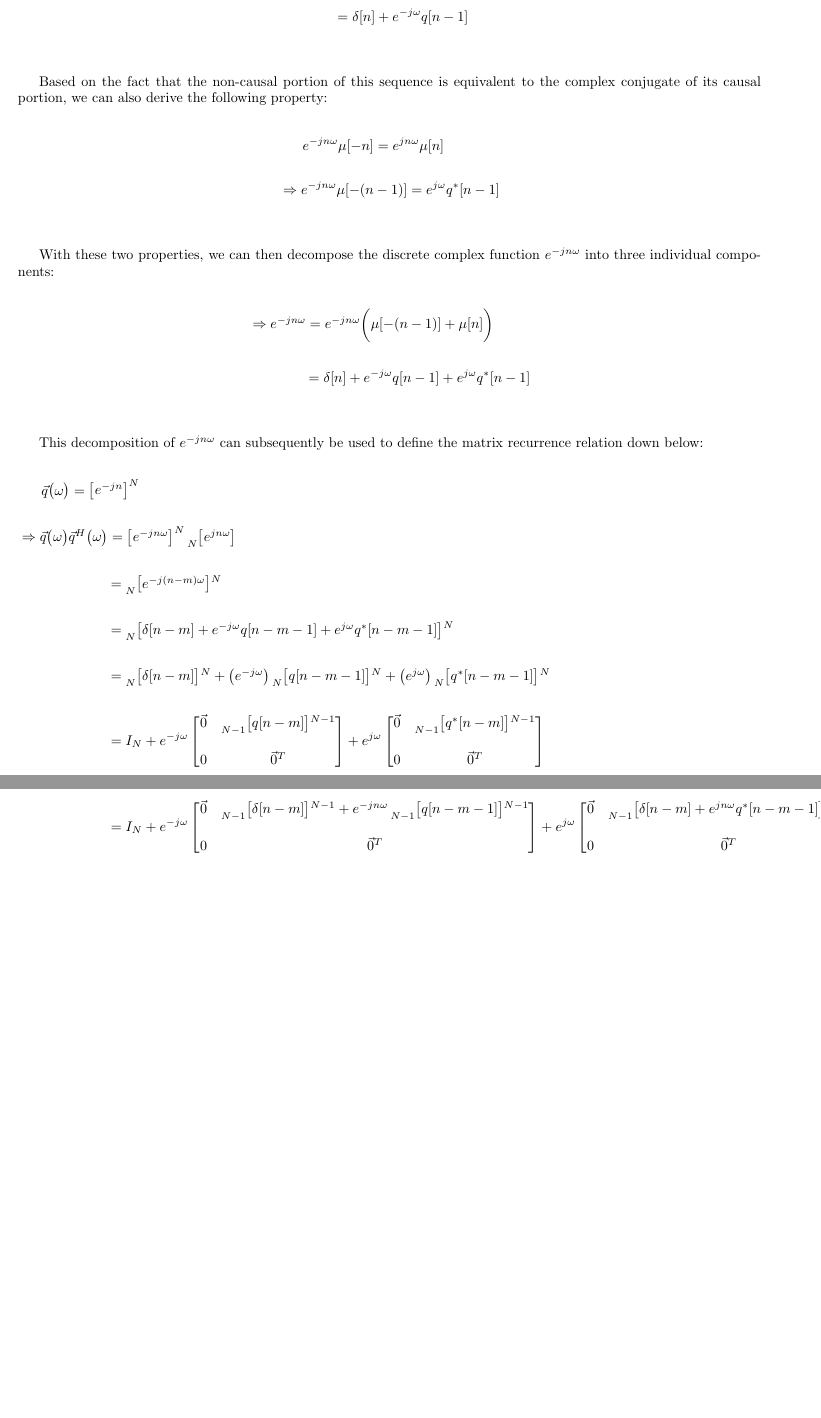
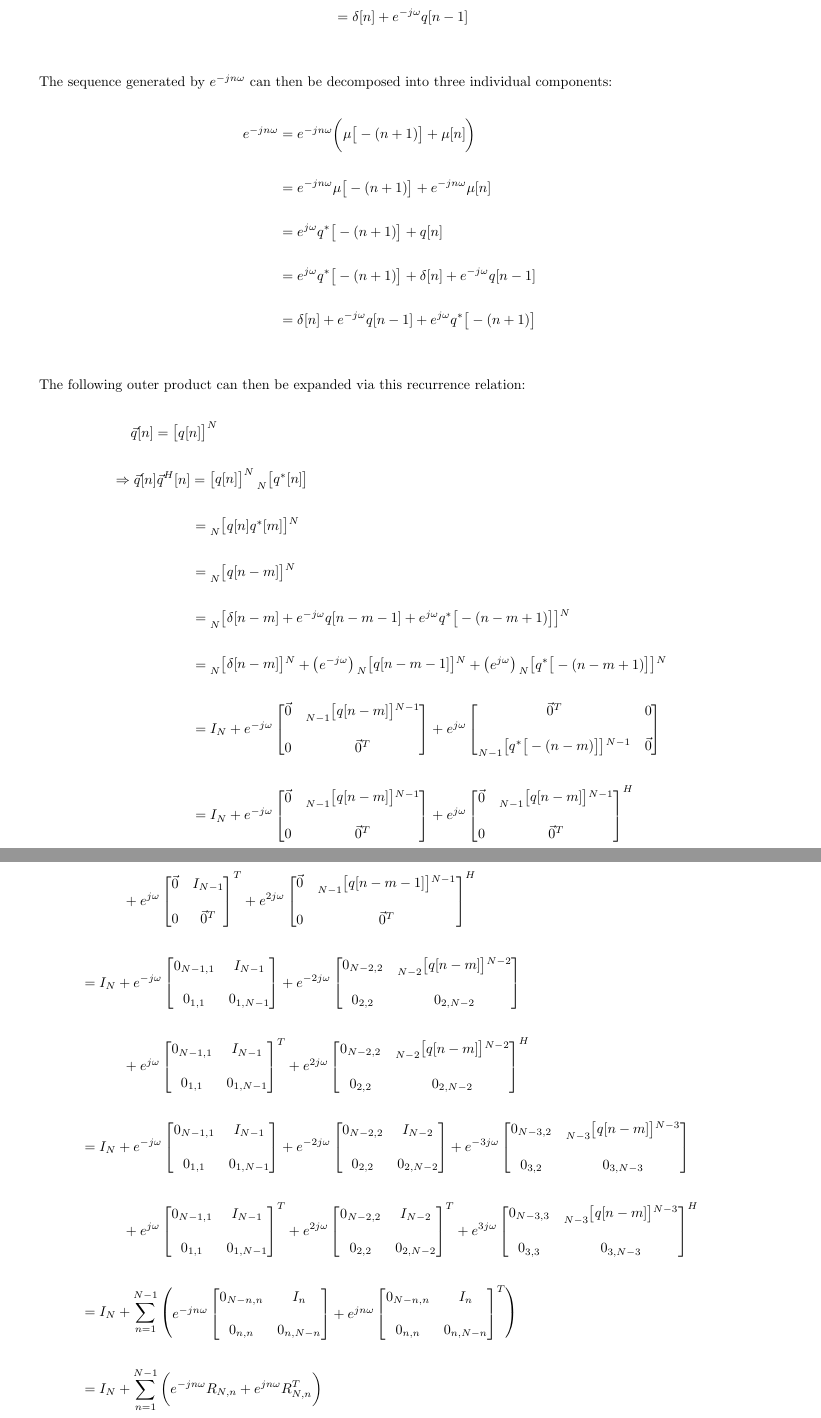
Before and after one commit to romero-eng/ubiquitous-enigma, a LaTeX document (formal.tex): two parts of pages 1 and 2 of 4, joined at a grey line, cut so that both start at the same text, the shorter picture padded with empty space. Compiled offline with pdfLaTeX.

Commit message:
Finally finished recurrent relations

```diff
--- a/formal.tex
+++ b/formal.tex
@@ -15,33 +15,39 @@ Consider the complex sequence $e^{jn\omega}$. The following scalar recurrence re
         &= \delta[n] + e^{-j\omega}q[n - 1]
   \end{align*}\newline
 
-Based on the fact that the non-causal portion of this sequence is equivalent to the complex conjugate of its causal portion, we can also derive the following property:
+The sequence generated by $e^{-jn\omega}$ can then be decomposed into three individual components:
 
 \begin{align*}
-    &\quad \ \ e^{-jn\omega}\mu[-n] = e^{jn\omega}\mu[n] \\ \\
-    &\Rightarrow e^{-jn\omega}\mu[-(n - 1)] = e^{j\omega}q^{*}[n - 1]
+    e^{-jn\omega}&= e^{-jn\omega}\bigg(\mu\big[-(n + 1)\big] + \mu[n]\bigg) \\ \\
+                 &= e^{-jn\omega}\mu\big[-(n + 1)\big] + e^{-jn\omega}\mu[n] \\ \\
+                 &= e^{j\omega}q^{*}\big[-(n + 1)\big] + q[n] \\ \\
+                 &= e^{j\omega}q^{*}\big[-(n + 1)\big] + \delta[n] + e^{-j\omega}q[n - 1] \\ \\
+                 &= \delta[n] + e^{-j\omega}q[n - 1] + e^{j\omega}q^{*}\big[-(n + 1)\big]
   \end{align*}\newline
 
-With these two properties, we can then decompose the discrete complex function $e^{-jn\omega}$ into three individual components:
+The following outer product can then be expanded via this recurrence relation:
 
 \begin{align*}
-    &\Rightarrow e^{-jn\omega} = e^{-jn\omega}\bigg(\mu[-(n - 1)] + \mu[n]\bigg) \\ \\
-    &\quad \quad \quad \ \ \ = \delta[n] + e^{-j\omega}q[n - 1] + e^{j\omega}q^{*}[n - 1]
-  \end{align*}\newline
-
-This decomposition of $e^{-jn\omega}$ can subsequently be used to define the matrix recurrence relation down below:
-
-\begin{align*}
-    &\quad \ \ \vec{q}\big(\omega\big) = \begin{bmatrix} e^{-jn} \end{bmatrix}^{N} \\ \\
-    &\Rightarrow \vec{q}\big(\omega\big)\vec{q}^{H}\big(\omega\big) = \begin{bmatrix} e^{-jn\omega} \end{bmatrix}^{N}\prescript{}{N}{\begin{bmatrix} e^{jn\omega} \end{bmatrix}} \\ \\
-    &\quad \quad \quad \quad \quad \quad \ = \prescript{}{N}{\begin{bmatrix} e^{-j(n - m)\omega} \end{bmatrix}}^{N} \\ \\
-    &\quad \quad \quad \quad \quad \quad \ = \prescript{}{N}{\begin{bmatrix} \delta[n - m] + e^{-j\omega}q[n - m - 1] + e^{j\omega}q^{*}[n - m - 1] \end{bmatrix}}^{N} \\ \\
-    &\quad \quad \quad \quad \quad \quad \ = \prescript{}{N}{\begin{bmatrix} \delta[n - m] \end{bmatrix}}^{N} +
-                                             \big(e^{-j\omega}\big)\prescript{}{N}{\begin{bmatrix} q[n - m - 1] \end{bmatrix}}^{N} +
-                                             \big(e^{j\omega}\big)\prescript{}{N}{\begin{bmatrix} q^{*}[n - m - 1] \end{bmatrix}}^{N} \\ \\
-    &\quad \quad \quad \quad \quad \quad \ = I_{N} + e^{-j\omega}\begin{bmatrix}
+    & \quad \ \vec{q}[n] = \begin{bmatrix} q[n] \end{bmatrix}^{N} \\ \\
+    & \Rightarrow \vec{q}[n]\vec{q}^{H}[n] = \begin{bmatrix} q[n] \end{bmatrix}^{N}\prescript{}{N}{\begin{bmatrix} q^{*}[n] \end{bmatrix}} \\ \\
+    & \quad \quad \quad \quad \quad \ \ = \prescript{}{N}{\begin{bmatrix} q[n]q^{*}[m] \end{bmatrix}}^{N} \\ \\
+    & \quad \quad \quad \quad \quad \ \ = \prescript{}{N}{\begin{bmatrix} q[n - m] \end{bmatrix}}^{N} \\ \\
+    & \quad \quad \quad \quad \quad \ \ = \prescript{}{N}{\begin{bmatrix} \delta[n - m] + e^{-j\omega}q[n - m - 1] + e^{j\omega}q^{*}\big[-(n - m + 1)\big]\end{bmatrix}}^{N} \\ \\
+    & \quad \quad \quad \quad \quad \ \ = \prescript{}{N}{\begin{bmatrix} \delta[n - m] \end{bmatrix}}^{N} + \big(e^{-j\omega}\big)\prescript{}{N}{\begin{bmatrix} q[n - m - 1] \end{bmatrix}}^{N} + \big(e^{j\omega}\big)\prescript{}{N}{\begin{bmatrix} q^{*}\big[-(n - m + 1)\big]\end{bmatrix}}^{N} \\ \\
+    & \quad \quad \quad \quad \quad \ \ = I_{N} + e^{-j\omega}\begin{bmatrix}
                                                                     \vec{0} & \prescript{}{N - 1}{\begin{bmatrix} q[n - m] \end{bmatrix}}^{N - 1} \\ \\
                                                                          0  & \vec{0}^{T}
                                                                 \end{bmatrix}
-                                                   + e^{j\omega}\begin{bmatrix}
-                                                                    \vec{0} & \prescript{}{N - 1}{\begin{bmatrix} q^{*}[n - m] \end{bmatrix}}^{N - 1} \\ \\
+                                                + e^{ j\omega}\begin{bmatrix}
+                                                                                                                                          \vec{0}^{T} &      0 \\ \\
+                                                                    \prescript{}{N - 1}{\begin{bmatrix} q^{*}\big[-(n - m)\big]\end{bmatrix}}^{N - 1} & \vec{0}
+                                                                \end{bmatrix} \\ \\
+    & \quad \quad \quad \quad \quad \ \ = I_{N} + e^{-j\omega}\begin{bmatrix}
+                                                                    \vec{0} & \prescript{}{N - 1}{\begin{bmatrix} q[n - m] \end{bmatrix}}^{N - 1} \\ \\
+                                                                         0  & \vec{0}^{T}
+                                                                \end{bmatrix}
+                                                + e^{ j\omega}\begin{bmatrix}
+                                                                    \vec{0} & \prescript{}{N - 1}{\begin{bmatrix} q[n - m]\end{bmatrix}}^{N - 1} \\ \\
+                                                                         0  & \vec{0}^{T}
+                                                                \end{bmatrix}^{H}
+  \end{align*}\newpage
@@ -48,8 +58,5 @@ This decomposition of $e^{-jn\omega}$ can subsequently be used to define the mat
                                      0  & \vec{0}^{T}
                              \end{bmatrix} \\ \\
-    &\quad \quad \quad \quad \quad \quad \ = I_{N} + e^{-j\omega}\begin{bmatrix}
-                                                                    \vec{0} & \prescript{}{N - 1}{\begin{bmatrix} \delta[n - m] + e^{-jn\omega}q[n - m - 1] \end{bmatrix}}^{N - 1} \\ \\
+    &\quad \quad \quad + e^{ j\omega}\begin{bmatrix}
+                                            \vec{0} & I_{N - 1} + e^{-j\omega}\prescript{}{N - 1}{\begin{bmatrix} q[n - m - 1] \end{bmatrix}}^{N - 1} \\ \\
                                                  0  & \vec{0}^{T}
-                                                                   \end{bmatrix}
-                                                   + e^{j\omega}\begin{bmatrix}
-                                                                    \vec{0} & \prescript{}{N - 1}{\begin{bmatrix} \delta[n - m] + e^{jn\omega}q^{*}[n - m - 1] \end{bmatrix}}^{N - 1} \\ \\
@@ -56,7 +66 @@ This decomposition of $e^{-jn\omega}$ can subsequently be used to define the mat
                                      0  & \vec{0}^{T}
-                                                                  \end{bmatrix}
-  \end{align*}
-
-\begin{align*}
-    &\quad \quad \quad \quad \quad \quad \ = I_{N} + e^{-j\omega}\begin{bmatrix}
-                                                                    \vec{0} & \prescript{}{N - 1}{\begin{bmatrix} \delta[n - m] \end{bmatrix}}^{N - 1} + e^{-jn\omega}\prescript{}{N - 1}{\begin{bmatrix} q[n - m - 1] \end{bmatrix}}^{N - 1}\\ \\
@@ -63,4 +70 @@ This decomposition of $e^{-jn\omega}$ can subsequently be used to define the mat
                                      0  & \vec{0}^{T}
-                                                                   \end{bmatrix}
-                                                   + e^{j\omega}\begin{bmatrix}
-                                                                    \vec{0} & \prescript{}{N - 1}{\begin{bmatrix} \delta[n - m] + e^{jn\omega}q^{*}[n - m - 1] \end{bmatrix}}^{N - 1} \\ \\
@@ -67,2 +74 @@ This decomposition of $e^{-jn\omega}$ can subsequently be used to define the mat
                                                 0  & \vec{0}^{T}
-                                                                  \end{bmatrix}
```
Also changed, not shown: formal.tex (71 more changed lines). Lines whose indentation alone changed are shown as unchanged.
